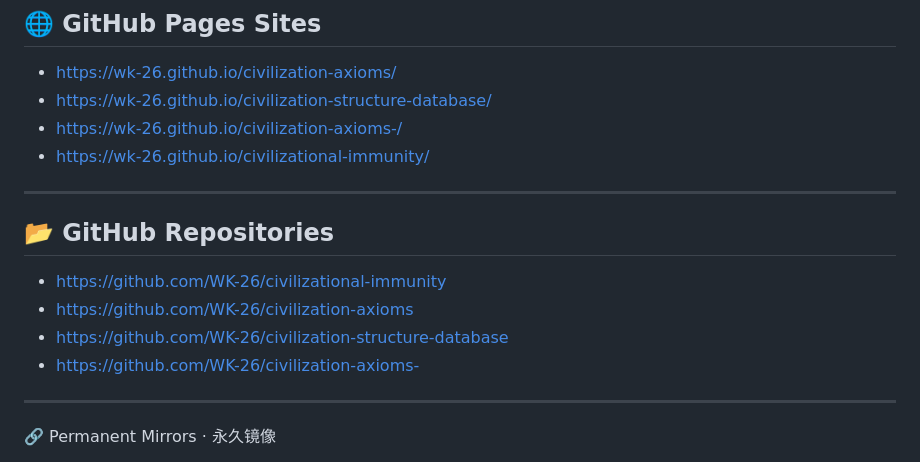
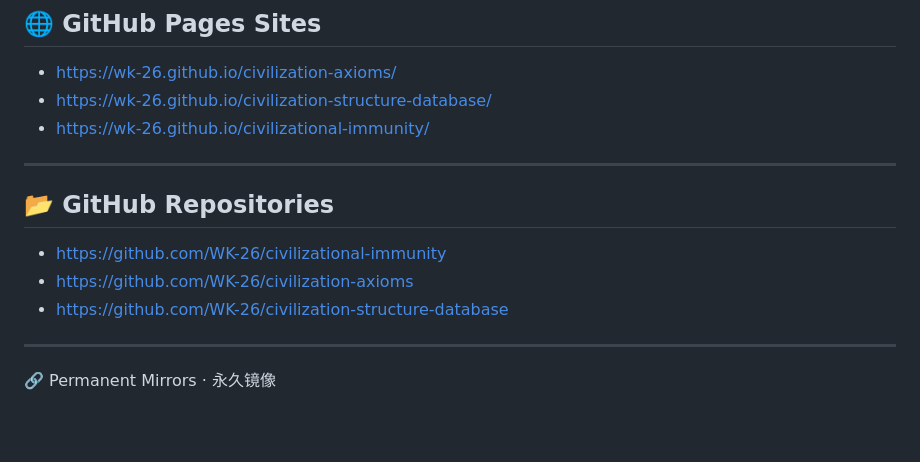
Before and after one commit to WK-26/civilization-structure-database, a Markdown page: README.md, the part around the change. GitHub-like rendering; blank space fills up the shorter version.

```diff
--- a/README.md
+++ b/README.md
@@ -104,7 +104,6 @@ This repository serves as the central hub for the **Civilizational Immunity Theo
 ## 🌐 GitHub Pages Sites
 - https://wk-26.github.io/civilization-axioms/
 - https://wk-26.github.io/civilization-structure-database/
-- https://wk-26.github.io/civilization-axioms-/
 - https://wk-26.github.io/civilizational-immunity/
 
 ---
@@ -113,7 +112,6 @@ This repository serves as the central hub for the **Civilizational Immunity Theo
 - https://github.com/WK-26/civilizational-immunity
 - https://github.com/WK-26/civilization-axioms
 - https://github.com/WK-26/civilization-structure-database
-- https://github.com/WK-26/civilization-axioms-
 
 ---
 
```
